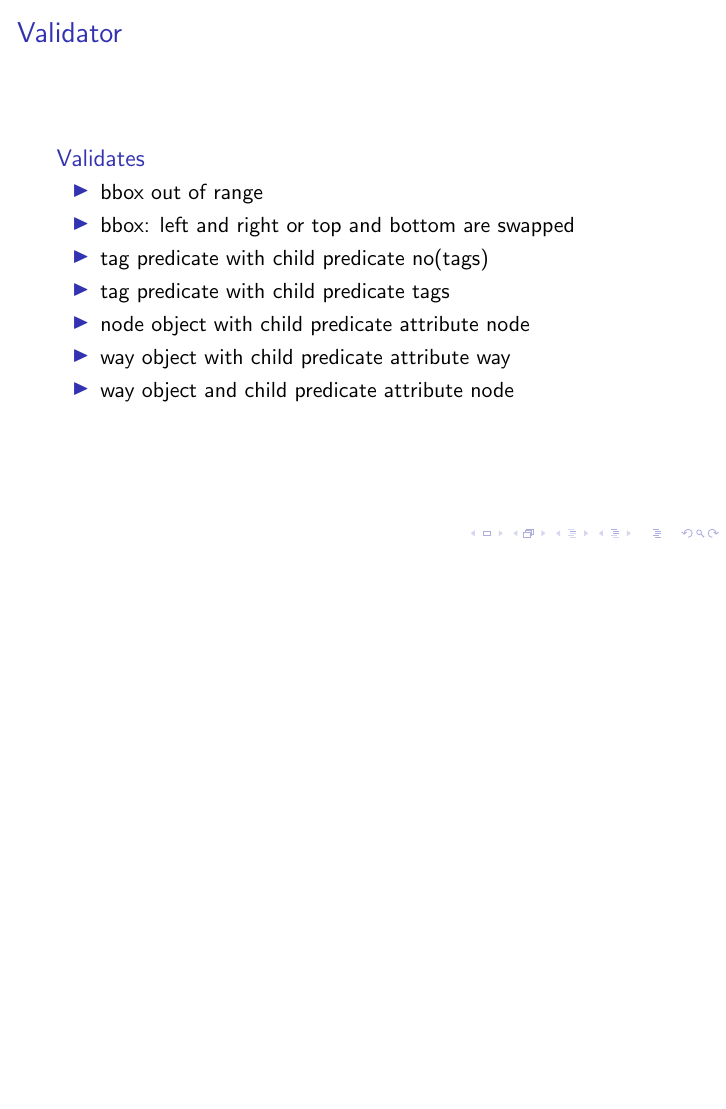
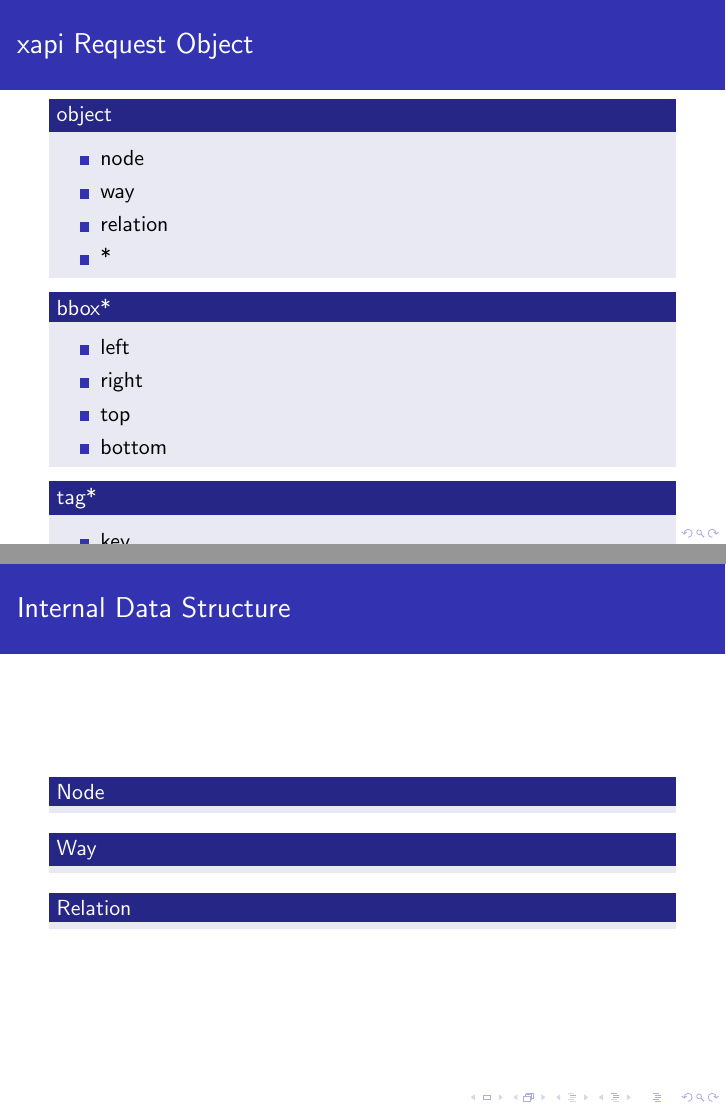
Before and after one commit to osm-spline/xappy.js, LaTeX slides (doc/presentation/xappy.tex): page 4 of 4 before the commit and pages 3 and 4 of 7 after it, the two joined at a grey line, the shorter picture padded with empty space. Compiled offline with pdfLaTeX.

Commit message:
xappy.tex sorted, title slide added, internal data structure slides added

```diff
--- a/doc/presentation/xappy.tex
+++ b/doc/presentation/xappy.tex
@@ -4,3 +40,55 @@
+\begin{frame}{xapi Request Object}
+
+    \begin{block}{object}
+        \begin{itemize}
+            \item node
+            \item way
+            \item relation
+            \item *
+        \end{itemize}
+    \end{block}
+
+    \begin{block}{bbox*}
+        \begin{itemize}
+            \item left
+            \item right
+            \item top
+            \item bottom
+        \end{itemize}
+    \end{block}
+
+    \begin{block}{tag*}
+        \begin{itemize}
+            \item key
+            \item value
+        \end{itemize}
+    \end{block}
+
+     \begin{block}{child*}
+        \begin{itemize}
+            \item has
+            \item attribute:
+                \begin{itemize}
+                    \item node
+                    \item way
+                    \item relation
+                    \item tag
+                \end{itemize}
+        \end{itemize}
+    \end{block}
+
+
+\end{frame}
+
+\begin{frame}{Internal Data Structure}
+    \begin{block}{Node}
+    \end{block}
+    \begin{block}{Way}
+    \end{block}
+    \begin{block}{Relation}
+    \end{block}
+\end{frame}
+
 \frame{
 
 
```
Also changed, not shown: doc/presentation/xappy.tex (56 more changed lines).
